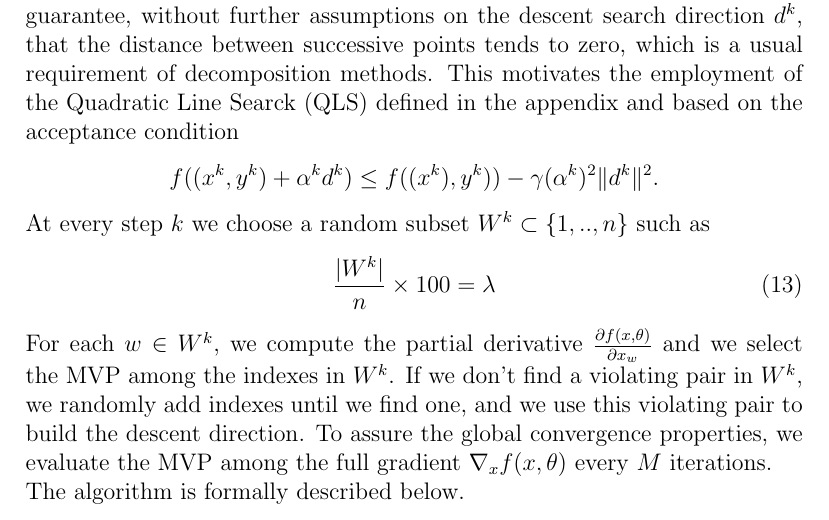
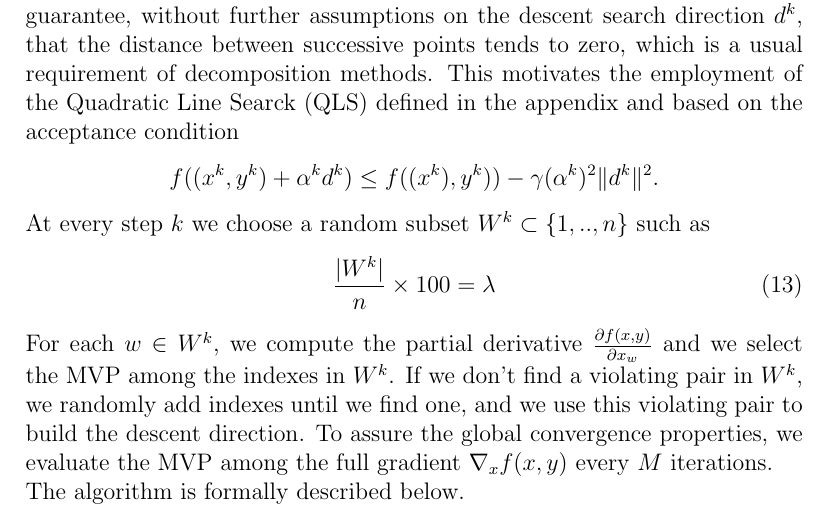
Before and after one commit to damaz77/RiskParity-Paper, a LaTeX paper (article_template.tex, which reads decomposition_MS.tex): part of page 5 of 22, cut so that both start at the same text. Compiled offline with pdfLaTeX.

Commit message:
altri ritocchi

```diff
--- a/decomposition_MS.tex
+++ b/decomposition_MS.tex
@@ -25,7 +25,7 @@ At every step $k$ we choose a random subset $W^k\subset \{1,..,n\}$ such as
 \begin{equation}\label{eq:lambda}
 \frac{|W^k|}{n} \times 100 = \lambda
 \end{equation}
-For each $w \in W^k$, we compute the partial derivative $\frac{\partial f(x,\theta)}{\partial x_w}$ and we select the MVP among the indexes in $W^k$. If we don't find a violating pair in $W^k$, we randomly add indexes until we find one, and we use this violating pair to build the descent direction. To assure the global convergence properties, we evaluate the MVP among the full gradient $\nabla_x f(x,\theta)$ every $M$ iterations. \\
+For each $w \in W^k$, we compute the partial derivative $\frac{\partial f(x,y)}{\partial x_w}$ and we select the MVP among the indexes in $W^k$. If we don't find a violating pair in $W^k$, we randomly add indexes until we find one, and we use this violating pair to build the descent direction. To assure the global convergence properties, we evaluate the MVP among the full gradient $\nabla_x f(x,y)$ every $M$ iterations. \\
 The algorithm is formally described below.
 
 \begin{algorithm}[ht]
```
Also changed, not shown: preliminary_MS.tex (+1 -1 lines).
